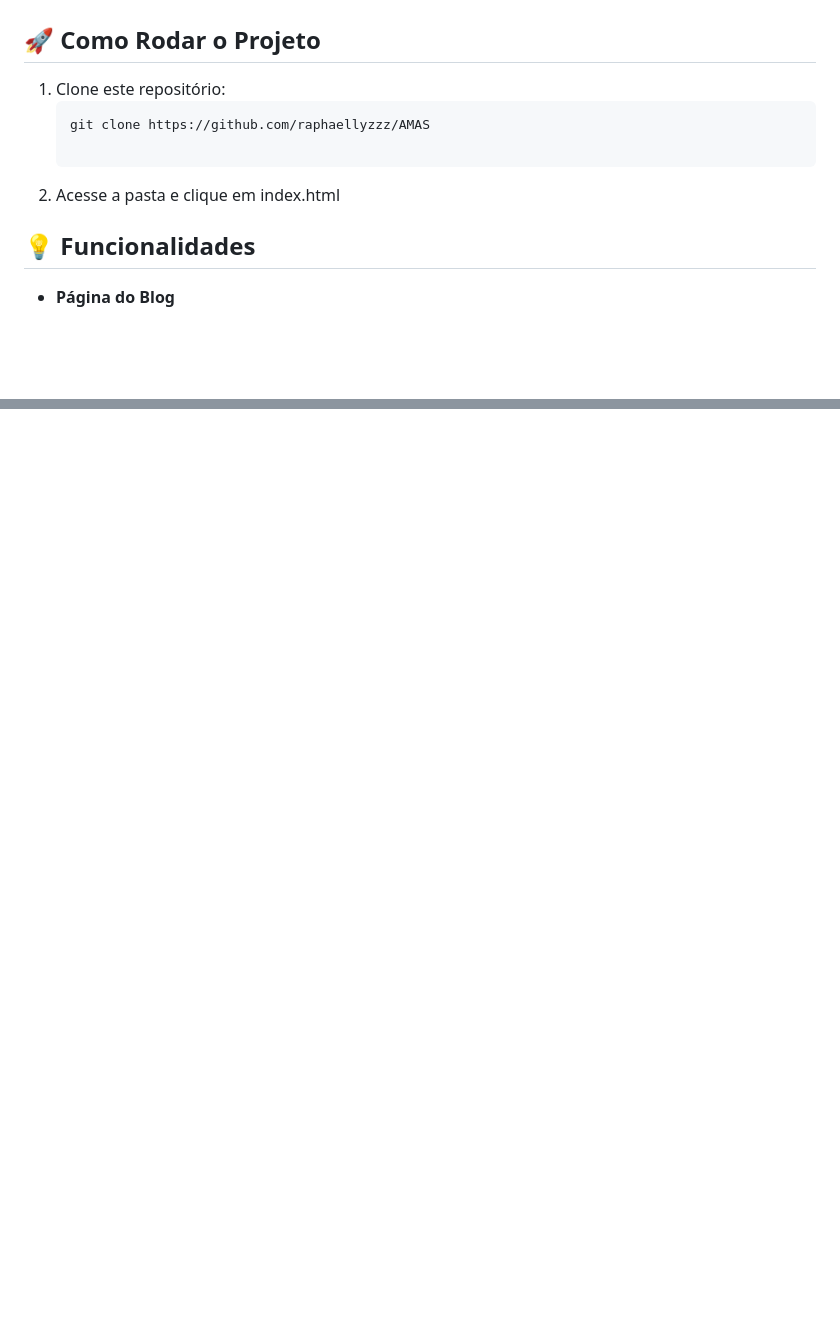
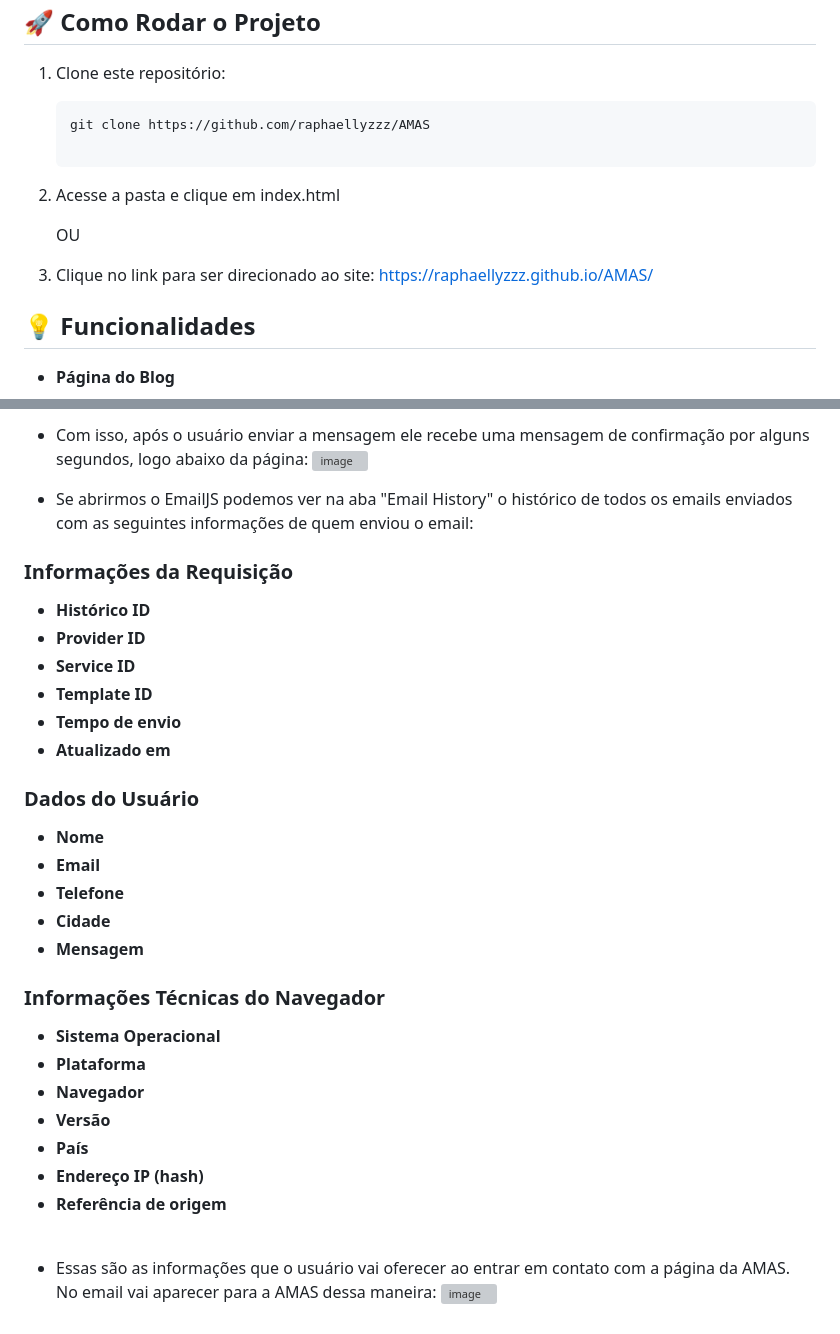
Before and after one commit to raphaellyzzz/AMAS, a Markdown page: README.md, 2 parts joined by grey strips. GitHub-like rendering; blank space fills up the shorter version; grey boxes are pictures that could not be loaded.

```diff
--- a/README.md
+++ b/README.md
@@ -43,6 +43,10 @@ arquivos/
 
 2. Acesse a pasta e clique em index.html
 
+   OU
+
+1. Clique no link para ser direcionado ao site: <a href="https://raphaellyzzz.github.io/AMAS/" target="_blank">https://raphaellyzzz.github.io/AMAS/</a>
+
 ## 💡 Funcionalidades
 
 - **Página do Blog**
@@ -71,0 +111,35 @@ arquivos/
+- Com isso, após o usuário enviar a mensagem ele recebe uma mensagem de confirmação por alguns segundos, logo abaixo da página:
+![image](https://github.com/user-attachments/assets/3ac277ff-5fd0-46b4-b459-492d9c59db9a)
+
+- Se abrirmos o EmailJS podemos ver na aba "Email History" o histórico de todos os emails enviados com as seguintes informações de quem enviou o email:
+### Informações da Requisição
+
+- **Histórico ID**
+- **Provider ID**
+- **Service ID**
+- **Template ID**
+- **Tempo de envio**
+- **Atualizado em**
+
+### Dados do Usuário
+
+- **Nome**
+- **Email**
+- **Telefone**
+- **Cidade**
+- **Mensagem**
+
+### Informações Técnicas do Navegador
+
+- **Sistema Operacional**
+- **Plataforma**
+- **Navegador**
+- **Versão**
+- **País**
+- **Endereço IP (hash)**
+- **Referência de origem**
+
+<br>
+
+- Essas são as informações que o usuário vai oferecer ao entrar em contato com a página da AMAS. No email vai aparecer para a AMAS dessa maneira:
+![image](https://github.com/user-attachments/assets/5c1d3fab-96f1-4259-92f2-7971c27b832c)
```
Also changed, not shown: other parts of README.md (+35 -0 lines).
